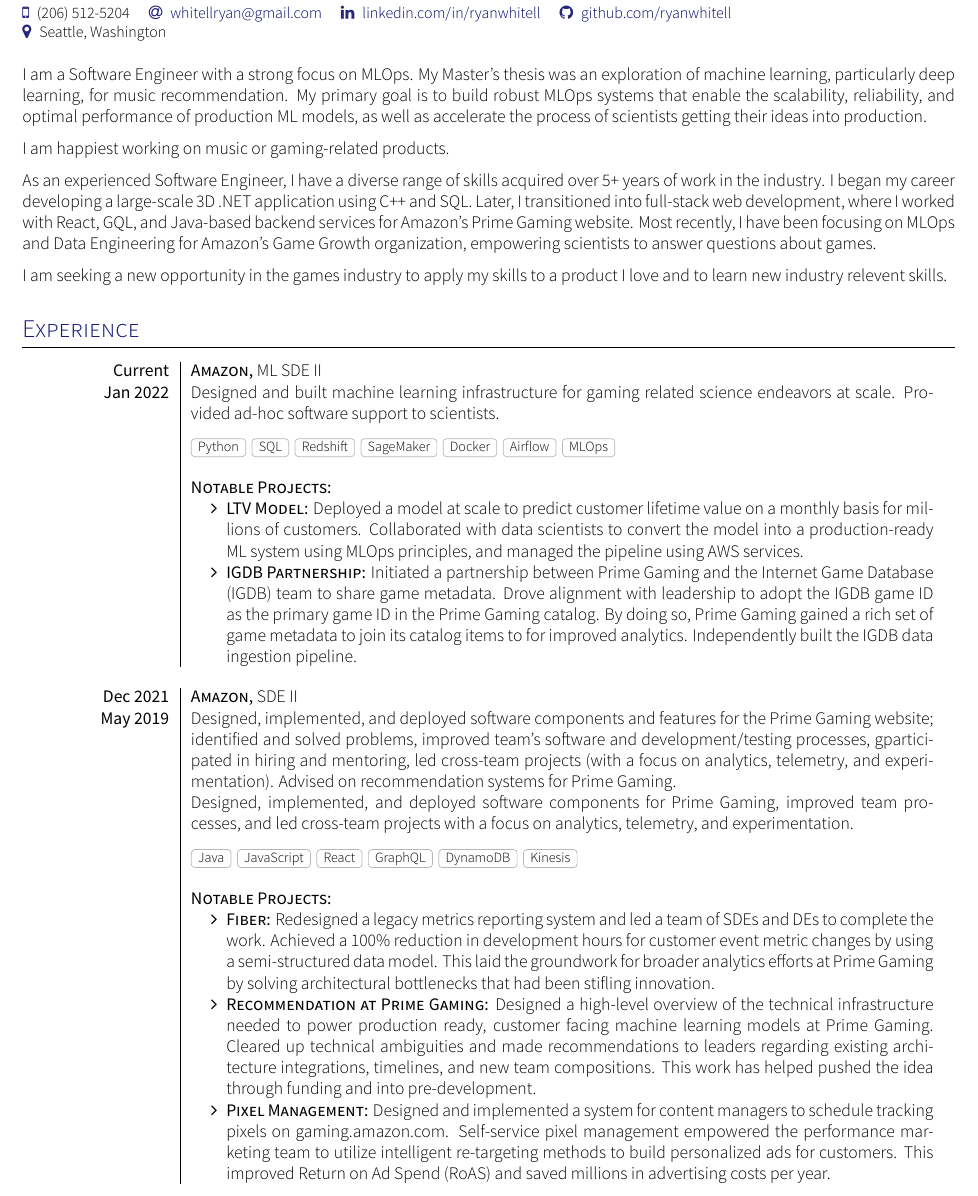
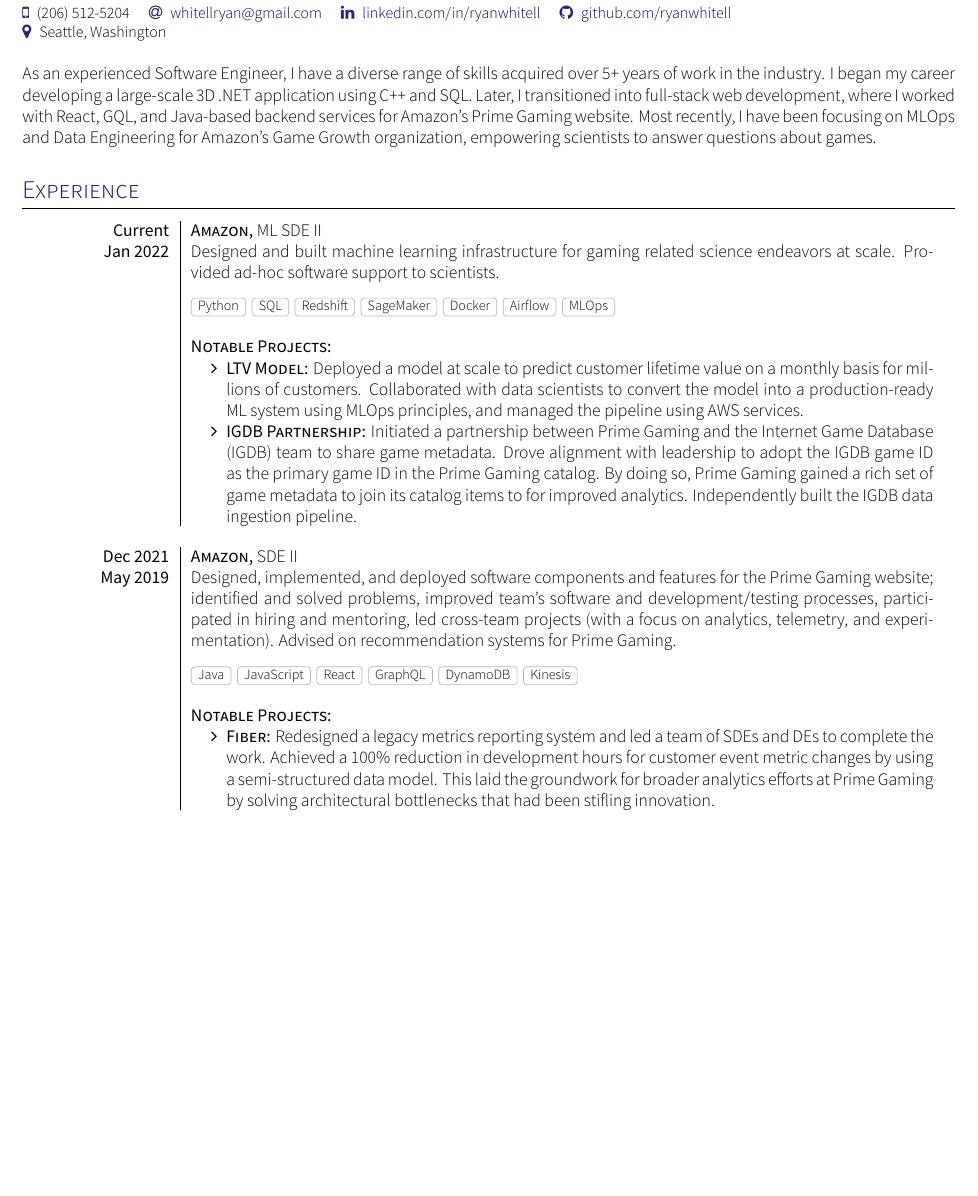
Before and after one commit to RyanWhitell/resume, a LaTeX CV (cv.tex): part of page 1 of 2 before the commit and part of the page after it, cut so that both start at the same text, the shorter picture padded with empty space. Compiled offline with XeLaTeX.

Commit message:
update general

```diff
--- a/cv.tex
+++ b/cv.tex
@@ -15,13 +15,7 @@
 	\makecvheader
 
 	\par{
-		I am a Software Engineer with a strong focus on MLOps. My Master's thesis was an exploration of machine learning, particularly deep learning, for music recommendation. My primary goal is to build robust MLOps systems that enable the scalability, reliability, and optimal performance of production ML models, as well as accelerate the process of scientists getting their ideas into production.
-
-		I am happiest working on music or gaming-related products.
-
 		As an experienced Software Engineer, I have a diverse range of skills acquired over 5+ years of work in the industry. I began my career developing a large-scale 3D .NET application using C++ and SQL. Later, I transitioned into full-stack web development, where I worked with React, GQL, and Java-based backend services for Amazon's Prime Gaming website. Most recently, I have been focusing on MLOps and Data Engineering for Amazon's Game Growth organization, empowering scientists to answer questions about games.
-
-		I am seeking a new opportunity in the games industry to apply my skills to a product I love and to learn new industry relevent skills.
 	}
 
 	\bigskip
@@ -44,16 +38,13 @@
 		\experienceWithProjects
 			{Dec 2021}      {Amazon}{SDE II}
 			{May 2019}      {
-								Designed, implemented, and deployed software components and features for the Prime Gaming website; identified and solved problems, improved team’s software and development/testing processes, gparticipated in hiring and mentoring, led cross-team projects (with a focus on analytics, telemetry, and experimentation). Advised on recommendation systems for Prime Gaming.
+								Designed, implemented, and deployed software components and features for the Prime Gaming website; identified and solved problems, improved team’s software and development/testing processes, participated in hiring and mentoring, led cross-team projects (with a focus on analytics, telemetry, and experimentation). Advised on recommendation systems for Prime Gaming.
 
-								Designed, implemented, and deployed software components for Prime Gaming, improved team processes, and led cross-team projects with a focus on analytics, telemetry, and experimentation.
 							}
 							{Java, JavaScript, React, GraphQL, DynamoDB, Kinesis}
 							{
 								\begin{itemize}
 									\item \textbf{\textsc{Fiber:}} Redesigned a legacy metrics reporting system and led a team of SDEs and DEs to complete the work. Achieved a 100\% reduction in development hours for customer event metric changes by using a semi-structured data model. This laid the groundwork for broader analytics efforts at Prime Gaming by solving architectural bottlenecks that had been stifling innovation.
-									\item \textbf{\textsc{Recommendation at Prime Gaming:}} Designed a high-level overview of the technical infrastructure needed to power production ready, customer facing machine learning models at Prime Gaming. Cleared up technical ambiguities and made recommendations to leaders regarding existing architecture integrations, timelines, and new team compositions. This work has helped pushed the idea through funding and into pre-development.
-									\item \textbf{\textsc{Pixel Management:}} Designed and implemented a system for content managers to schedule tracking pixels on gaming.amazon.com. Self-service pixel management empowered the performance marketing team to utilize intelligent re-targeting methods to build personalized ads for customers. This improved Return on Ad Spend (RoAS) and saved millions in advertising costs per year.
 								\end{itemize}
 							}
 		\emptySeparator
```
Also changed, not shown: cv.pdf.
